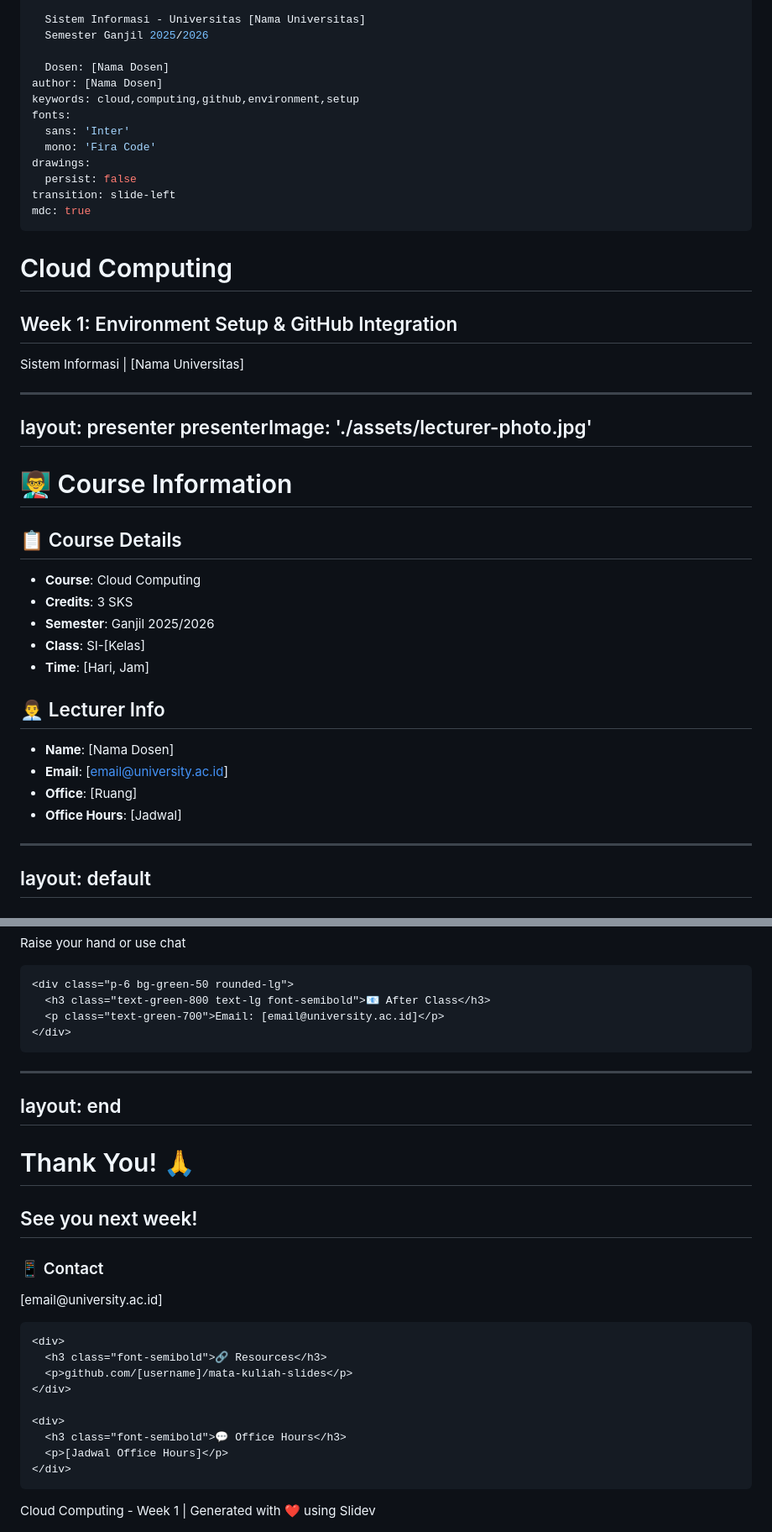
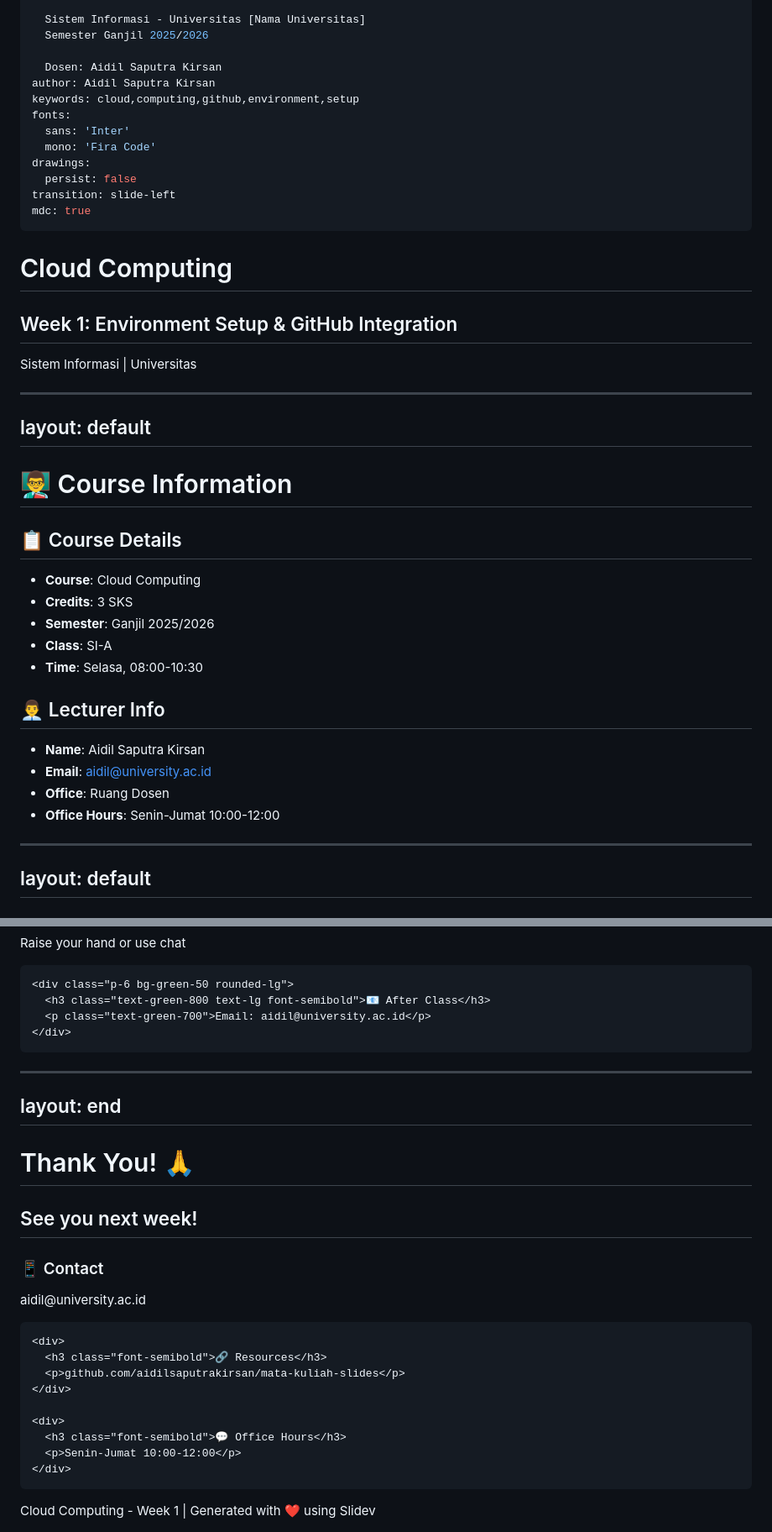
Before and after one commit to aidilsaputrakirsan/mata-kuliah-slides, a Markdown page: CC/pertemuan-01/slides.md, 2 parts joined by grey strips. Shown: that part at 84% size. Drawn GitHub-style.

```diff
--- a/CC/pertemuan-01/slides.md
+++ b/CC/pertemuan-01/slides.md
@@ -8,8 +8,8 @@ info: |
   Sistem Informasi - Universitas [Nama Universitas]
   Semester Ganjil 2025/2026
 
-  Dosen: [Nama Dosen]
-author: [Nama Dosen]
+  Dosen: Aidil Saputra Kirsan
+author: Aidil Saputra Kirsan
 keywords: cloud,computing,github,environment,setup
 fonts:
   sans: 'Inter'
@@ -25,7 +25,7 @@ mdc: true
 
 <div class="pt-12">
   <span @click="$slidev.nav.next" class="px-2 py-1 rounded cursor-pointer" hover="bg-white bg-opacity-10">
-    Sistem Informasi | [Nama Universitas] <carbon:arrow-right class="inline"/>
+    Sistem Informasi | Universitas <carbon:arrow-right class="inline"/>
   </span>
 </div>
 
@@ -33,15 +33,14 @@ mdc: true
   <button @click="$slidev.nav.openInEditor()" title="Open in Editor" class="text-xl slidev-icon-btn opacity-50 !border-none !hover:text-white">
     <carbon:edit />
   </button>
-  <a href="https://github.com/[username]/mata-kuliah-slides" target="_blank" alt="GitHub" title="Open in GitHub"
+  <a href="https://github.com/aidilsaputrakirsan/mata-kuliah-slides" target="_blank" alt="GitHub" title="Open in GitHub"
     class="text-xl slidev-icon-btn opacity-50 !border-none !hover:text-white">
     <carbon-logo-github />
   </a>
 </div>
 
 ---
-layout: presenter
-presenterImage: './assets/lecturer-photo.jpg'
+layout: default
 ---
 
 # 👨‍🏫 Course Information
@@ -54,18 +53,18 @@ presenterImage: './assets/lecturer-photo.jpg'
 - **Course**: Cloud Computing
 - **Credits**: 3 SKS
 - **Semester**: Ganjil 2025/2026
-- **Class**: SI-[Kelas]
-- **Time**: [Hari, Jam]
+- **Class**: SI-A
+- **Time**: Selasa, 08:00-10:30
 
 </div>
 
 <div>
 
 ## 👨‍💼 Lecturer Info
-- **Name**: [Nama Dosen]
-- **Email**: [email@university.ac.id]
-- **Office**: [Ruang]
-- **Office Hours**: [Jadwal]
+- **Name**: Aidil Saputra Kirsan
+- **Email**: aidil@university.ac.id
+- **Office**: Ruang Dosen
+- **Office Hours**: Senin-Jumat 10:00-12:00
 
 </div>
 
@@ -714,7 +686,7 @@ __pycache__/
 
     <div class="p-6 bg-green-50 rounded-lg">
       <h3 class="text-green-800 text-lg font-semibold">📧 After Class</h3>
-      <p class="text-green-700">Email: [email@university.ac.id]</p>
+      <p class="text-green-700">Email: aidil@university.ac.id</p>
     </div>
   </div>
 </div>
@@ -731,17 +703,17 @@ layout: end
   <div class="flex justify-center space-x-8 text-sm">
     <div>
       <h3 class="font-semibold">📱 Contact</h3>
-      <p>[email@university.ac.id]</p>
+      <p>aidil@university.ac.id</p>
     </div>
 
     <div>
       <h3 class="font-semibold">🔗 Resources</h3>
-      <p>github.com/[username]/mata-kuliah-slides</p>
+      <p>github.com/aidilsaputrakirsan/mata-kuliah-slides</p>
     </div>
 
     <div>
       <h3 class="font-semibold">💬 Office Hours</h3>
-      <p>[Jadwal Office Hours]</p>
+      <p>Senin-Jumat 10:00-12:00</p>
     </div>
   </div>
 </div>
```
Also changed, not shown: other parts of CC/pertemuan-01/slides.md (+19 -46 lines).
